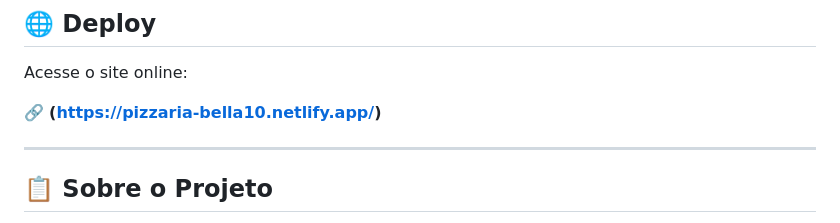
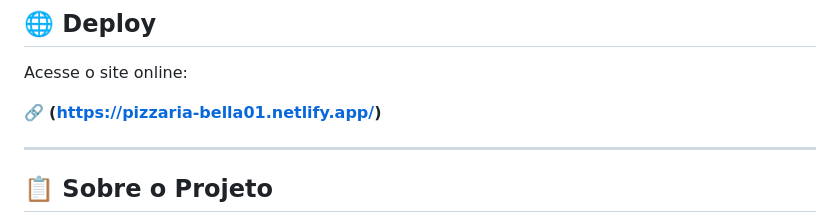
Before and after one commit to GSOUZA11/Pizzaria-Bella, a Markdown page: README.md, the part around the change. GitHub-like rendering.

Commit message:
alterando a url

```diff
--- a/README.md
+++ b/README.md
@@ -8,7 +8,7 @@ Landing Page da **Pizza Bella** — uma pizzaria com mais de 10 anos de tradiç
 
 Acesse o site online:
 
-🔗 **(https://pizzaria-bella10.netlify.app/)**
+🔗 **(https://pizzaria-bella01.netlify.app/)**
 
 ---
 
```
